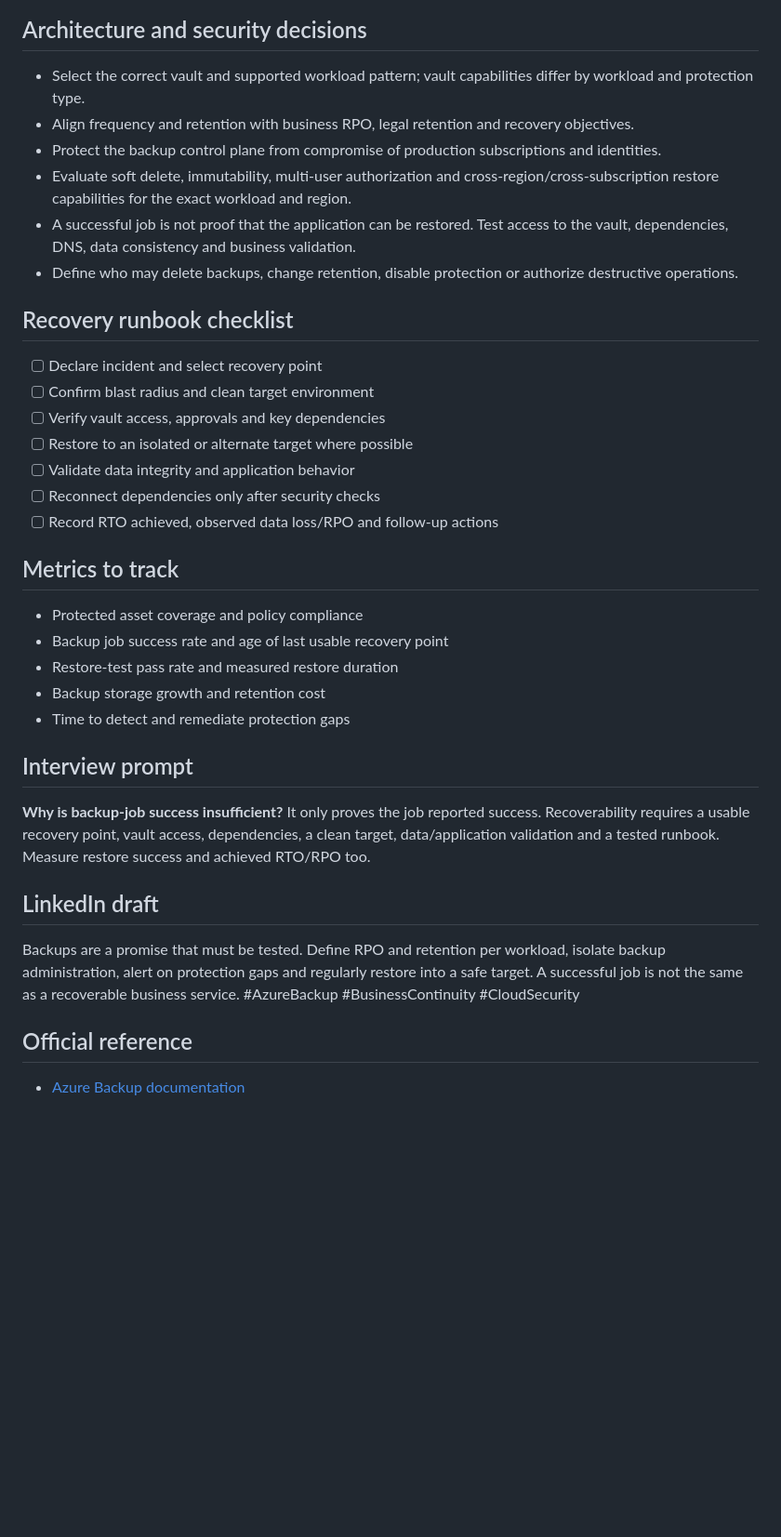
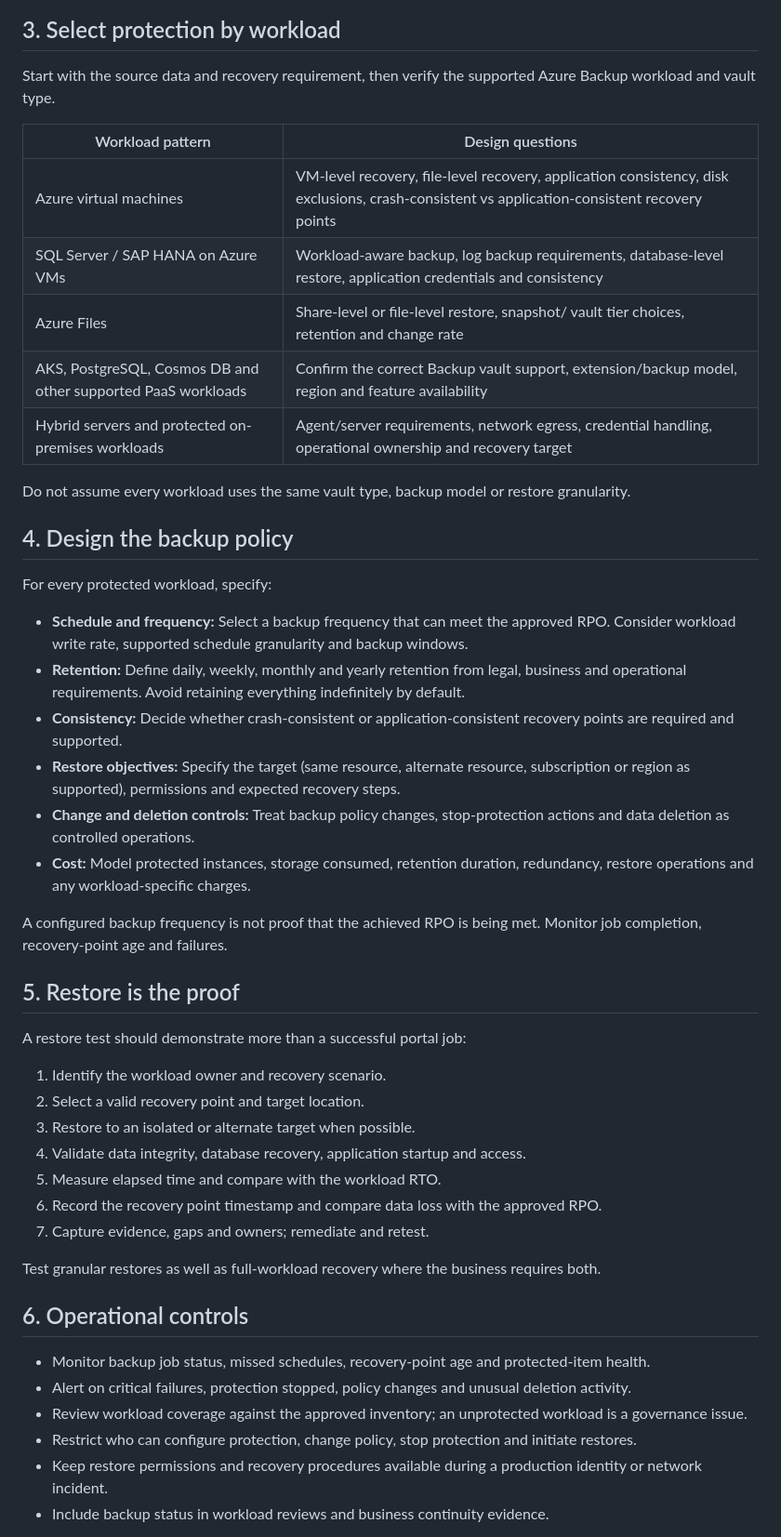
Before and after one commit to tripathies/azure-master-vault, a Markdown page: 12-automation-backup-disaster-recovery/75-azure-backup/README.md, the part around one of its changes. Shown at 93% size. GitHub-like rendering; blank space fills up the shorter version.

Commit message:
Refine dedicated recovery catalogue guide: 12-automation-backup-disaster-recovery/75-azure-backup/README.md

```diff
--- a/12-automation-backup-disaster-recovery/75-azure-backup/README.md
+++ b/12-automation-backup-disaster-recovery/75-azure-backup/README.md
@@ -29,39 +24,52 @@ flowchart TB
 ~~~
 
-## Architecture and security decisions
+## 3. Select protection by workload
 
-- Select the correct vault and supported workload pattern; vault capabilities differ by workload and protection type.
-- Align frequency and retention with business RPO, legal retention and recovery objectives.
-- Protect the backup control plane from compromise of production subscriptions and identities.
-- Evaluate soft delete, immutability, multi-user authorization and cross-region/cross-subscription restore capabilities for the exact workload and region.
-- A successful job is not proof that the application can be restored. Test access to the vault, dependencies, DNS, data consistency and business validation.
-- Define who may delete backups, change retention, disable protection or authorize destructive operations.
+Start with the source data and recovery requirement, then verify the supported Azure Backup workload and vault type.
 
-## Recovery runbook checklist
+| Workload pattern | Design questions |
+|---|---|
+| Azure virtual machines | VM-level recovery, file-level recovery, application consistency, disk exclusions, crash-consistent vs application-consistent recovery points |
+| SQL Server / SAP HANA on Azure VMs | Workload-aware backup, log backup requirements, database-level restore, application credentials and consistency |
+| Azure Files | Share-level or file-level restore, snapshot/ vault tier choices, retention and change rate |
+| AKS, PostgreSQL, Cosmos DB and other supported PaaS workloads | Confirm the correct Backup vault support, extension/backup model, region and feature availability |
+| Hybrid servers and protected on-premises workloads | Agent/server requirements, network egress, credential handling, operational ownership and recovery target |
 
-- [ ] Declare incident and select recovery point
-- [ ] Confirm blast radius and clean target environment
-- [ ] Verify vault access, approvals and key dependencies
-- [ ] Restore to an isolated or alternate target where possible
-- [ ] Validate data integrity and application behavior
-- [ ] Reconnect dependencies only after security checks
-- [ ] Record RTO achieved, observed data loss/RPO and follow-up actions
+Do not assume every workload uses the same vault type, backup model or restore granularity.
 
-## Metrics to track
+## 4. Design the backup policy
 
-- Protected asset coverage and policy compliance
-- Backup job success rate and age of last usable recovery point
-- Restore-test pass rate and measured restore duration
-- Backup storage growth and retention cost
-- Time to detect and remediate protection gaps
+For every protected workload, specify:
 
-## Interview prompt
+- **Schedule and frequency:** Select a backup frequency that can meet the approved RPO. Consider workload write rate, supported schedule granularity and backup windows.
+- **Retention:** Define daily, weekly, monthly and yearly retention from legal, business and operational requirements. Avoid retaining everything indefinitely by default.
+- **Consistency:** Decide whether crash-consistent or application-consistent recovery points are required and supported.
+- **Restore objectives:** Specify the target (same resource, alternate resource, subscription or region as supported), permissions and expected recovery steps.
+- **Change and deletion controls:** Treat backup policy changes, stop-protection actions and data deletion as controlled operations.
+- **Cost:** Model protected instances, storage consumed, retention duration, redundancy, restore operations and any workload-specific charges.
 
-**Why is backup-job success insufficient?** It only proves the job reported success. Recoverability requires a usable recovery point, vault access, dependencies, a clean target, data/application validation and a tested runbook. Measure restore success and achieved RTO/RPO too.
+A configured backup frequency is not proof that the achieved RPO is being met. Monitor job completion, recovery-point age and failures.
 
-## LinkedIn draft
+## 5. Restore is the proof
 
-Backups are a promise that must be tested. Define RPO and retention per workload, isolate backup administration, alert on protection gaps and regularly restore into a safe target. A successful job is not the same as a recoverable business service. #AzureBackup #BusinessContinuity #CloudSecurity
+A restore test should demonstrate more than a successful portal job:
 
-## Official reference
-- [Azure Backup documentation](https://learn.microsoft.com/azure/backup/)
+1. Identify the workload owner and recovery scenario.
+2. Select a valid recovery point and target location.
+3. Restore to an isolated or alternate target when possible.
+4. Validate data integrity, database recovery, application startup and access.
+5. Measure elapsed time and compare with the workload RTO.
+6. Record the recovery point timestamp and compare data loss with the approved RPO.
+7. Capture evidence, gaps and owners; remediate and retest.
+
+Test granular restores as well as full-workload recovery where the business requires both.
+
+## 6. Operational controls
+
+- Monitor backup job status, missed schedules, recovery-point age and protected-item health.
+- Alert on critical failures, protection stopped, policy changes and unusual deletion activity.
+- Review workload coverage against the approved inventory; an unprotected workload is a governance issue.
+- Restrict who can configure protection, change policy, stop protection and initiate restores.
+- Keep restore permissions and recovery procedures available during a production identity or network incident.
+- Include backup status in workload reviews and business continuity evidence.
+
```
Also changed, not shown: other parts of 12-automation-backup-disaster-recovery/75-azure-backup/README.md (+42 -21 lines).
